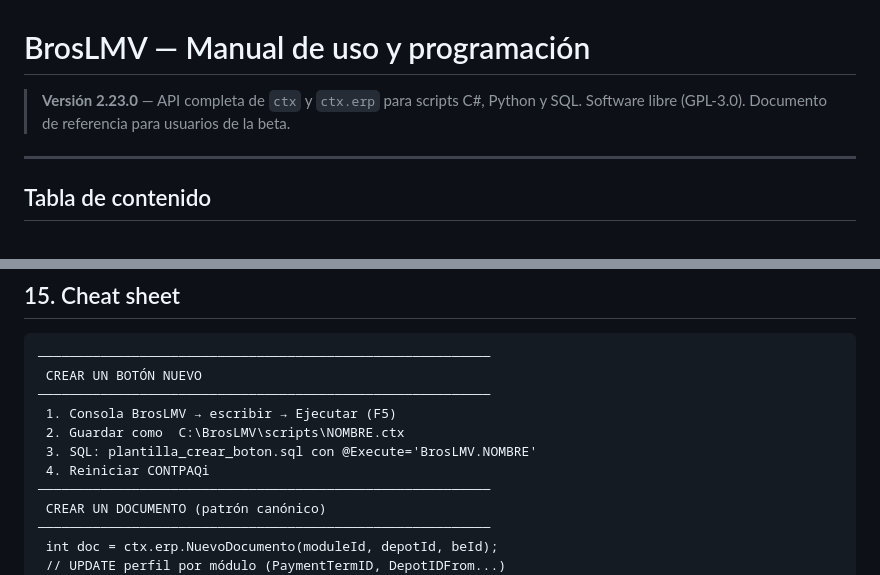
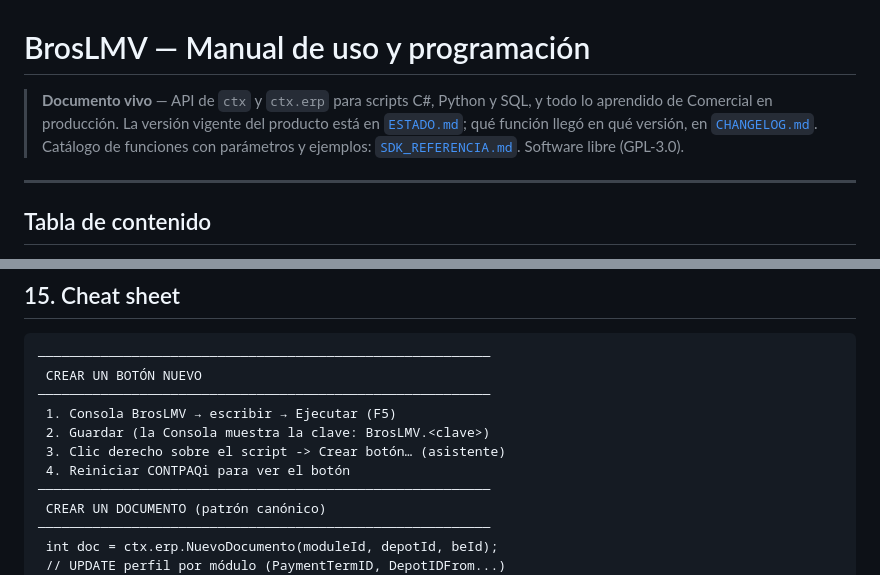
Before and after one commit to DonPapiCandelas/BrosLMVTotal, a Markdown page: docs/MANUAL.md, 2 parts joined by grey strips. GitHub-like rendering.

```diff
--- a/docs/MANUAL.md
+++ b/docs/MANUAL.md
@@ -1,7 +1,8 @@
 # BrosLMV — Manual de uso y programación
 
-> **Versión 2.23.0** — API completa de `ctx` y `ctx.erp` para scripts C#, Python y SQL.
-> Software libre (GPL-3.0). Documento de referencia para usuarios de la beta.
+> **Documento vivo** — API de `ctx` y `ctx.erp` para scripts C#, Python y SQL, y todo lo aprendido de Comercial en producción.
+> La versión vigente del producto está en [`ESTADO.md`](ESTADO.md); qué función llegó en qué versión, en [`CHANGELOG.md`](CHANGELOG.md).
+> Catálogo de funciones con parámetros y ejemplos: [`SDK_REFERENCIA.md`](SDK_REFERENCIA.md). Software libre (GPL-3.0).
 
 ---
 
@@ -2200,9 +2181,9 @@ Datos fijos del componente:
  CREAR UN BOTÓN NUEVO
 ──────────────────────────────────────────────────────────
  1. Consola BrosLMV → escribir → Ejecutar (F5)
- 2. Guardar como  C:\BrosLMV\scripts\NOMBRE.ctx
- 3. SQL: plantilla_crear_boton.sql con @Execute='BrosLMV.NOMBRE'
- 4. Reiniciar CONTPAQi
+ 2. Guardar (la Consola muestra la clave: BrosLMV.<clave>)
+ 3. Clic derecho sobre el script -> Crear botón… (asistente)
+ 4. Reiniciar CONTPAQi para ver el botón
 ──────────────────────────────────────────────────────────
  CREAR UN DOCUMENTO (patrón canónico)
 ──────────────────────────────────────────────────────────
```
Also changed, not shown: other parts of docs/MANUAL.md (+11 -31 lines).
